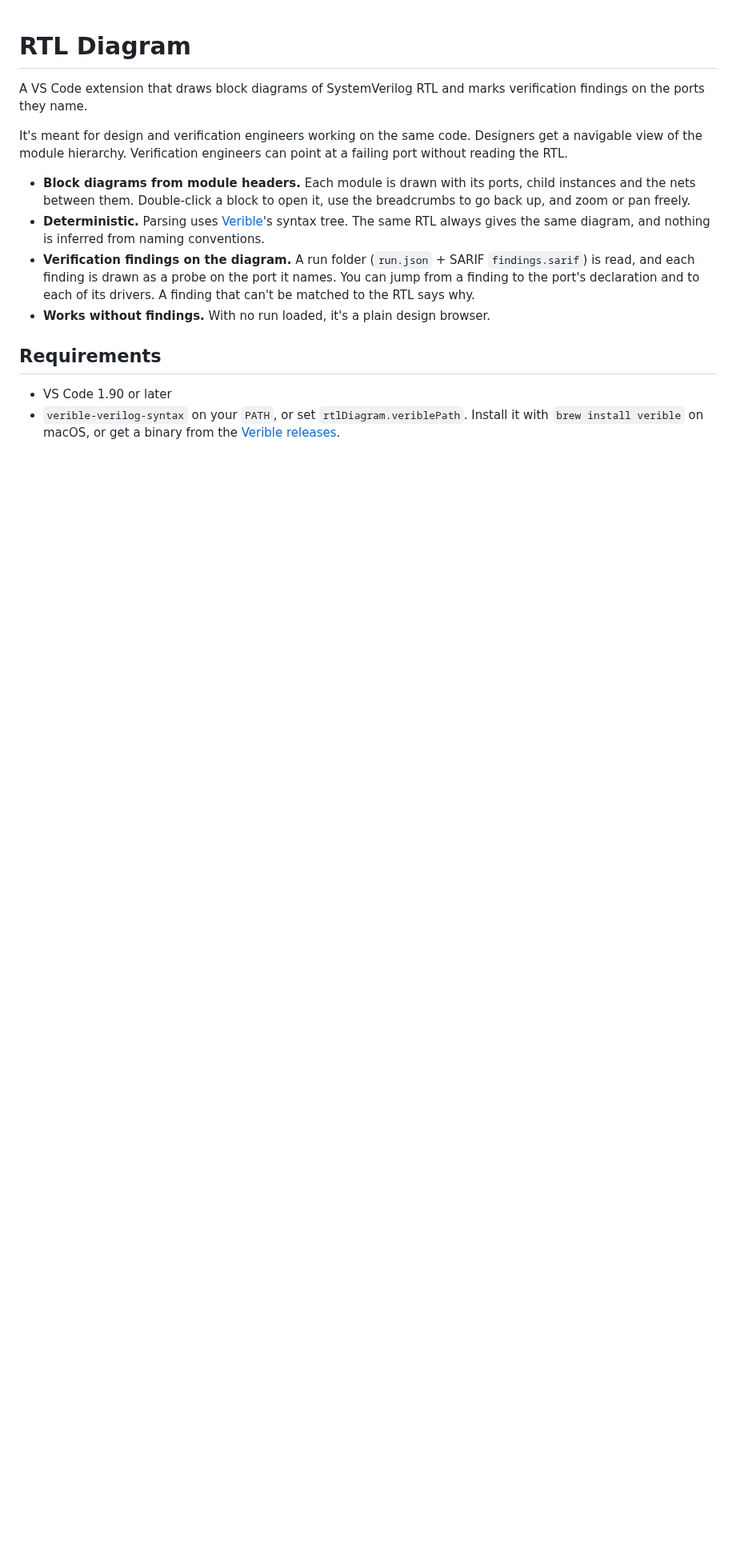
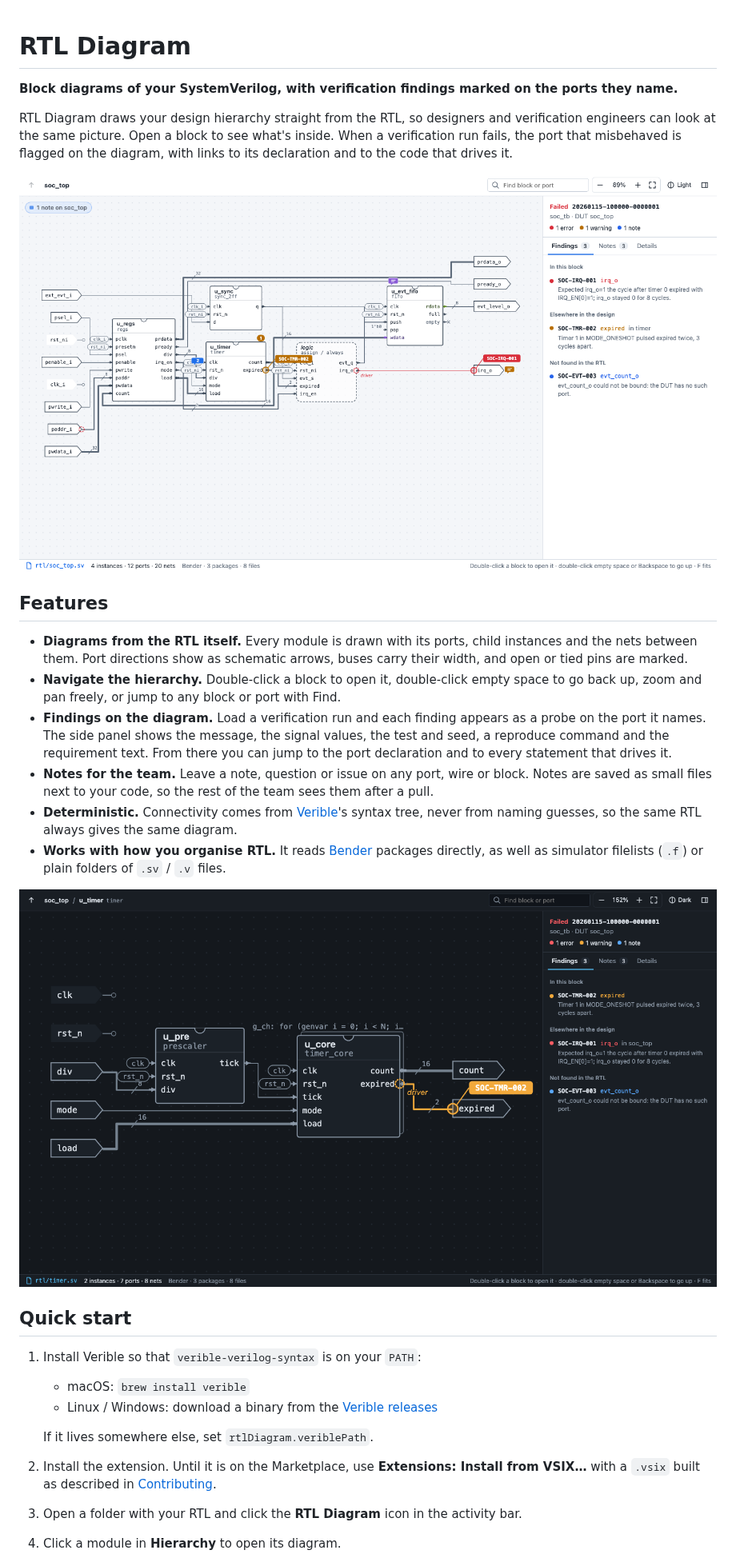
Before and after one commit to Hamza-eee/rtl-diagram, a Markdown page: README.md, the part around one of its changes. Shown at 80% size. Drawn GitHub-style; pictures changed too: docs/images/diagram-findings-light.png (added), docs/images/drill-in-dark.png (added); blank space fills up the shorter version.

```diff
--- a/README.md
+++ b/README.md
@@ -1,15 +1,30 @@
 # RTL Diagram
 
-A VS Code extension that draws block diagrams of SystemVerilog RTL and marks verification findings on the ports they name.
+**Block diagrams of your SystemVerilog, with verification findings marked on the ports they name.**
 
-It's meant for design and verification engineers working on the same code. Designers get a navigable view of the module hierarchy. Verification engineers can point at a failing port without reading the RTL.
+RTL Diagram draws your design hierarchy straight from the RTL, so designers and verification engineers can look at the same picture. Open a block to see what's inside. When a verification run fails, the port that misbehaved is flagged on the diagram, with links to its declaration and to the code that drives it.
 
-- **Block diagrams from module headers.** Each module is drawn with its ports, child instances and the nets between them. Double-click a block to open it, use the breadcrumbs to go back up, and zoom or pan freely.
-- **Deterministic.** Parsing uses [Verible](https://github.com/chipsalliance/verible)'s syntax tree. The same RTL always gives the same diagram, and nothing is inferred from naming conventions.
-- **Verification findings on the diagram.** A run folder (`run.json` + SARIF `findings.sarif`) is read, and each finding is drawn as a probe on the port it names. You can jump from a finding to the port's declaration and to each of its drivers. A finding that can't be matched to the RTL says why.
-- **Works without findings.** With no run loaded, it's a plain design browser.
+![soc_top with an interrupt finding on irq_o, its driver marked inside the logic block, and the findings panel](docs/images/diagram-findings-light.png)
 
-## Requirements
+## Features
 
-- VS Code 1.90 or later
-- `verible-verilog-syntax` on your `PATH`, or set `rtlDiagram.veriblePath`. Install it with `brew install verible` on macOS, or get a binary from the [Verible releases](https://github.com/chipsalliance/verible/releases).
+- **Diagrams from the RTL itself.** Every module is drawn with its ports, child instances and the nets between them. Port directions show as schematic arrows, buses carry their width, and open or tied pins are marked.
+- **Navigate the hierarchy.** Double-click a block to open it, double-click empty space to go back up, zoom and pan freely, or jump to any block or port with Find.
+- **Findings on the diagram.** Load a verification run and each finding appears as a probe on the port it names. The side panel shows the message, the signal values, the test and seed, a reproduce command and the requirement text. From there you can jump to the port declaration and to every statement that drives it.
+- **Notes for the team.** Leave a note, question or issue on any port, wire or block. Notes are saved as small files next to your code, so the rest of the team sees them after a pull.
+- **Deterministic.** Connectivity comes from [Verible](https://github.com/chipsalliance/verible)'s syntax tree, never from naming guesses, so the same RTL always gives the same diagram.
+- **Works with how you organise RTL.** It reads [Bender](https://github.com/pulp-platform/bender) packages directly, as well as simulator filelists (`.f`) or plain folders of `.sv` / `.v` files.
+
+![Inside u_timer in the dark theme: a generate loop of timer cores, bus widths and a warning on the expired output](docs/images/drill-in-dark.png)
+
+## Quick start
+
+1. Install Verible so that `verible-verilog-syntax` is on your `PATH`:
+   - macOS: `brew install verible`
+   - Linux / Windows: download a binary from the [Verible releases](https://github.com/chipsalliance/verible/releases)
+
+   If it lives somewhere else, set `rtlDiagram.veriblePath`.
+2. Install the extension. Until it is on the Marketplace, use **Extensions: Install from VSIX…** with a `.vsix` built as described in [Contributing](CONTRIBUTING.md).
+3. Open a folder with your RTL and click the **RTL Diagram** icon in the activity bar.
+4. Click a module in **Hierarchy** to open its diagram.
+
```
Also changed, not shown: other parts of README.md (+104 -67 lines), CHANGELOG.md (added, +16 -0 lines), CONTRIBUTING.md (added, +59 -0 lines), docs/ARCHITECTURE.md (added, +76 -0 lines), docs/ROADMAP.md (+1 -2 lines), 2 other files.
